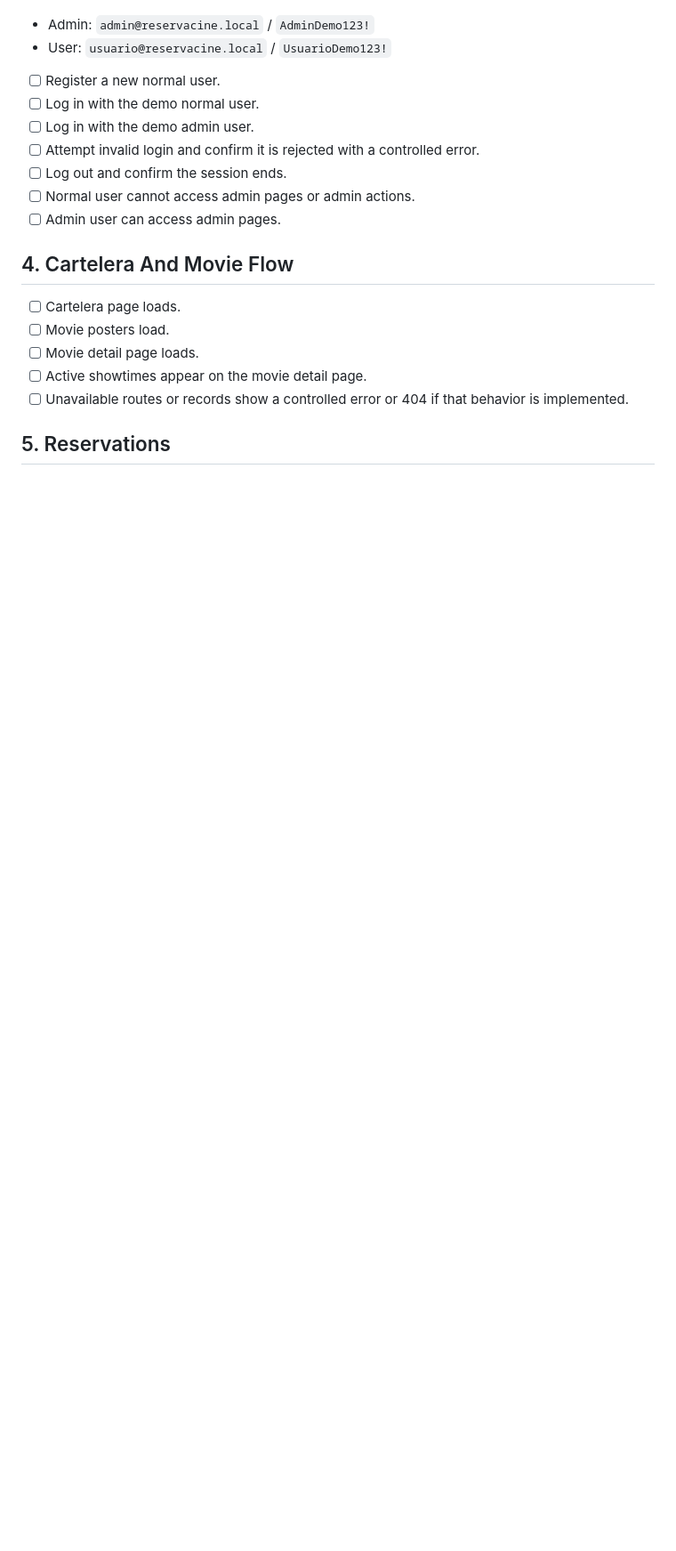
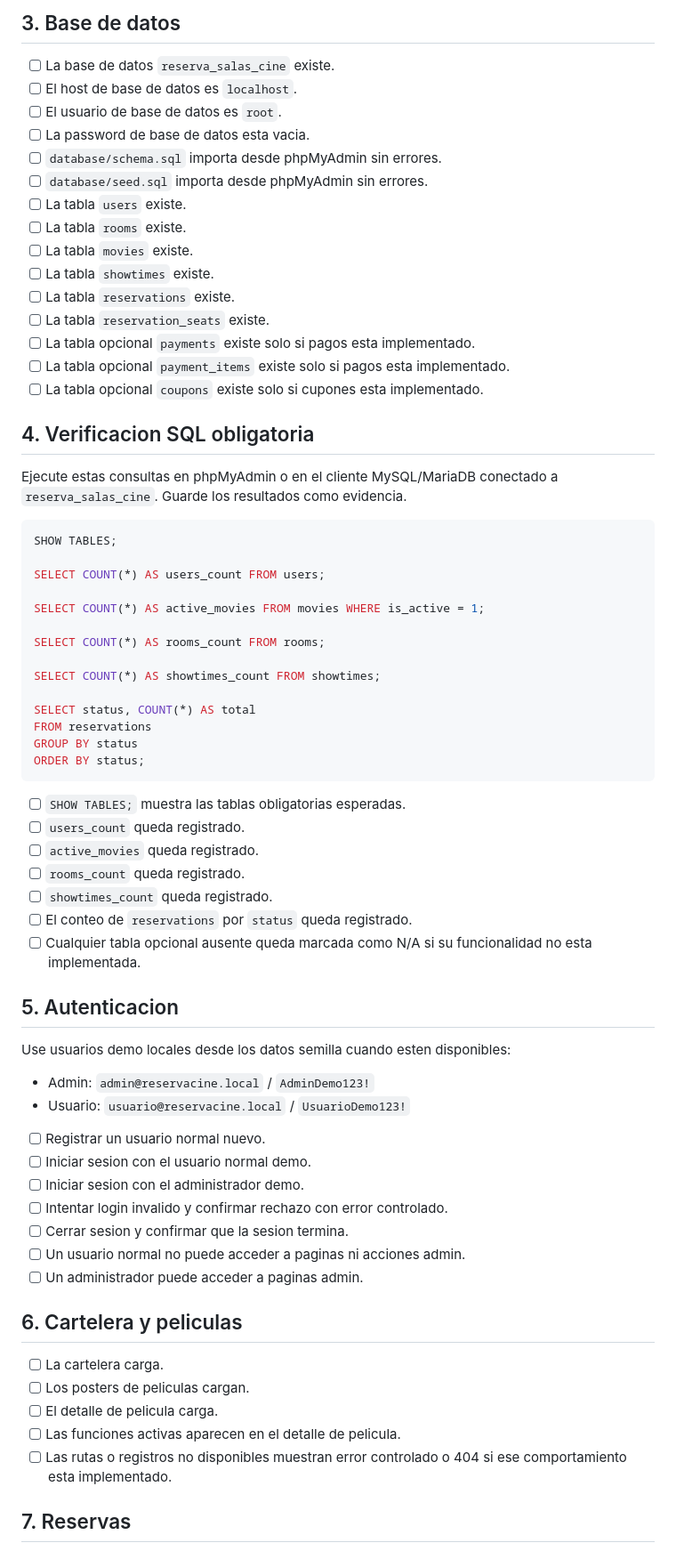
Before and after one commit to codefusion-repo/reserva_salas_cine, a Markdown page: docs/XAMPP_FINAL_CHECKLIST.md, the part around one of its changes. Shown at 89% size. GitHub-like rendering; blank space fills up the shorter version.

Commit message:
docs: revise XAMPP checklist review findings

````diff
--- a/docs/XAMPP_FINAL_CHECKLIST.md
+++ b/docs/XAMPP_FINAL_CHECKLIST.md
@@ -61,23 +81,75 @@ Use the local demo users from the project seed data when available:
+## 3. Base de datos
+
+- [ ] La base de datos `reserva_salas_cine` existe.
+- [ ] El host de base de datos es `localhost`.
+- [ ] El usuario de base de datos es `root`.
+- [ ] La password de base de datos esta vacia.
+- [ ] `database/schema.sql` importa desde phpMyAdmin sin errores.
+- [ ] `database/seed.sql` importa desde phpMyAdmin sin errores.
+- [ ] La tabla `users` existe.
+- [ ] La tabla `rooms` existe.
+- [ ] La tabla `movies` existe.
+- [ ] La tabla `showtimes` existe.
+- [ ] La tabla `reservations` existe.
+- [ ] La tabla `reservation_seats` existe.
+- [ ] La tabla opcional `payments` existe solo si pagos esta implementado.
+- [ ] La tabla opcional `payment_items` existe solo si pagos esta implementado.
+- [ ] La tabla opcional `coupons` existe solo si cupones esta implementado.
+
+## 4. Verificacion SQL obligatoria
+
+Ejecute estas consultas en phpMyAdmin o en el cliente MySQL/MariaDB conectado a
+`reserva_salas_cine`. Guarde los resultados como evidencia.
+
+```sql
+SHOW TABLES;
+
+SELECT COUNT(*) AS users_count FROM users;
+
+SELECT COUNT(*) AS active_movies FROM movies WHERE is_active = 1;
+
+SELECT COUNT(*) AS rooms_count FROM rooms;
+
+SELECT COUNT(*) AS showtimes_count FROM showtimes;
+
+SELECT status, COUNT(*) AS total
+FROM reservations
+GROUP BY status
+ORDER BY status;
+```
+
+- [ ] `SHOW TABLES;` muestra las tablas obligatorias esperadas.
+- [ ] `users_count` queda registrado.
+- [ ] `active_movies` queda registrado.
+- [ ] `rooms_count` queda registrado.
+- [ ] `showtimes_count` queda registrado.
+- [ ] El conteo de `reservations` por `status` queda registrado.
+- [ ] Cualquier tabla opcional ausente queda marcada como N/A si su
+  funcionalidad no esta implementada.
+
+## 5. Autenticacion
+
+Use usuarios demo locales desde los datos semilla cuando esten disponibles:
 
 - Admin: `admin@reservacine.local` / `AdminDemo123!`
-- User: `usuario@reservacine.local` / `UsuarioDemo123!`
+- Usuario: `usuario@reservacine.local` / `UsuarioDemo123!`
 
-- [ ] Register a new normal user.
-- [ ] Log in with the demo normal user.
-- [ ] Log in with the demo admin user.
-- [ ] Attempt invalid login and confirm it is rejected with a controlled error.
-- [ ] Log out and confirm the session ends.
-- [ ] Normal user cannot access admin pages or admin actions.
-- [ ] Admin user can access admin pages.
+- [ ] Registrar un usuario normal nuevo.
+- [ ] Iniciar sesion con el usuario normal demo.
+- [ ] Iniciar sesion con el administrador demo.
+- [ ] Intentar login invalido y confirmar rechazo con error controlado.
+- [ ] Cerrar sesion y confirmar que la sesion termina.
+- [ ] Un usuario normal no puede acceder a paginas ni acciones admin.
+- [ ] Un administrador puede acceder a paginas admin.
 
-## 4. Cartelera And Movie Flow
+## 6. Cartelera y peliculas
 
-- [ ] Cartelera page loads.
-- [ ] Movie posters load.
-- [ ] Movie detail page loads.
-- [ ] Active showtimes appear on the movie detail page.
-- [ ] Unavailable routes or records show a controlled error or 404 if that
-  behavior is implemented.
+- [ ] La cartelera carga.
+- [ ] Los posters de peliculas cargan.
+- [ ] El detalle de pelicula carga.
+- [ ] Las funciones activas aparecen en el detalle de pelicula.
+- [ ] Las rutas o registros no disponibles muestran error controlado o 404 si
+  ese comportamiento esta implementado.
 
-## 5. Reservations
+## 7. Reservas
 
````
Also changed, not shown: other parts of docs/XAMPP_FINAL_CHECKLIST.md (+147 -111 lines).
